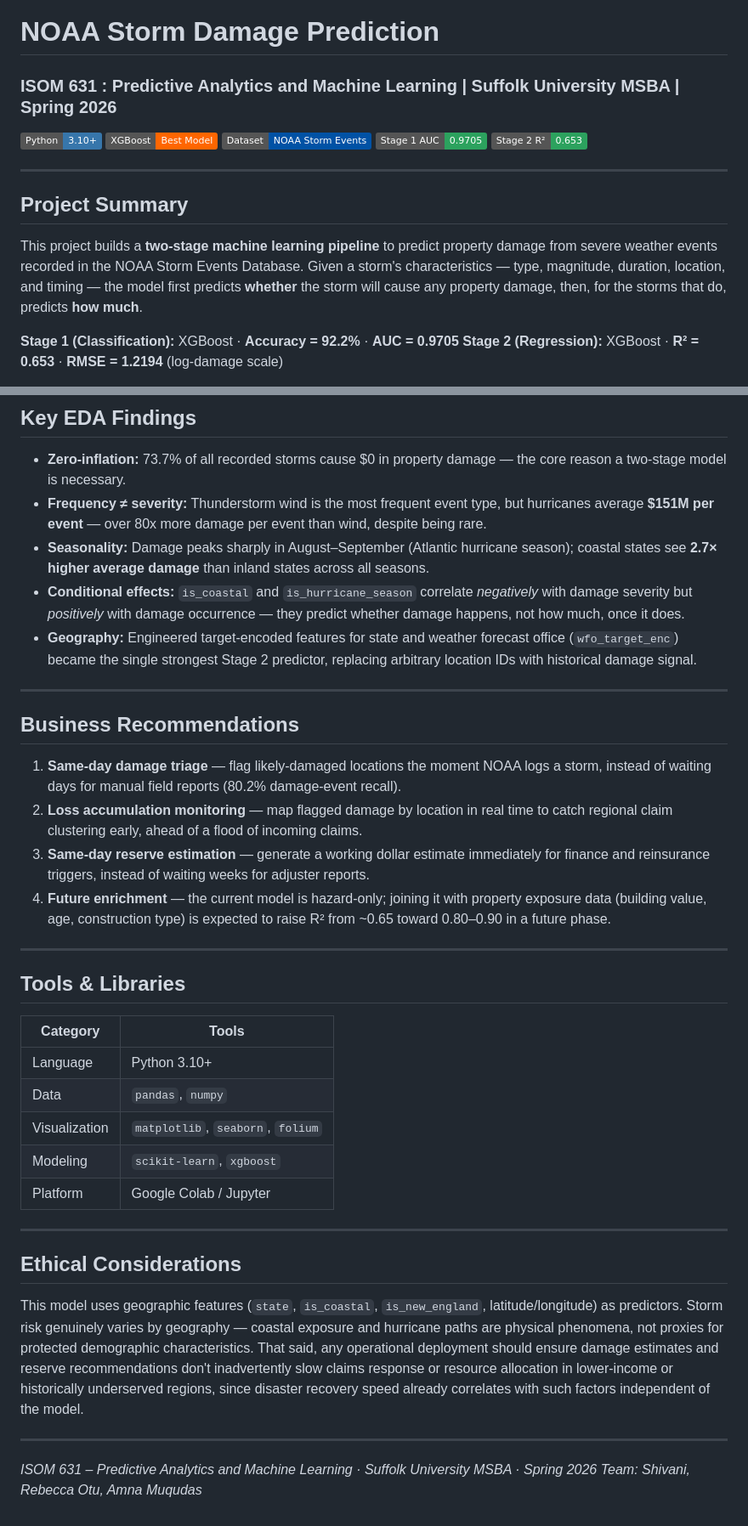
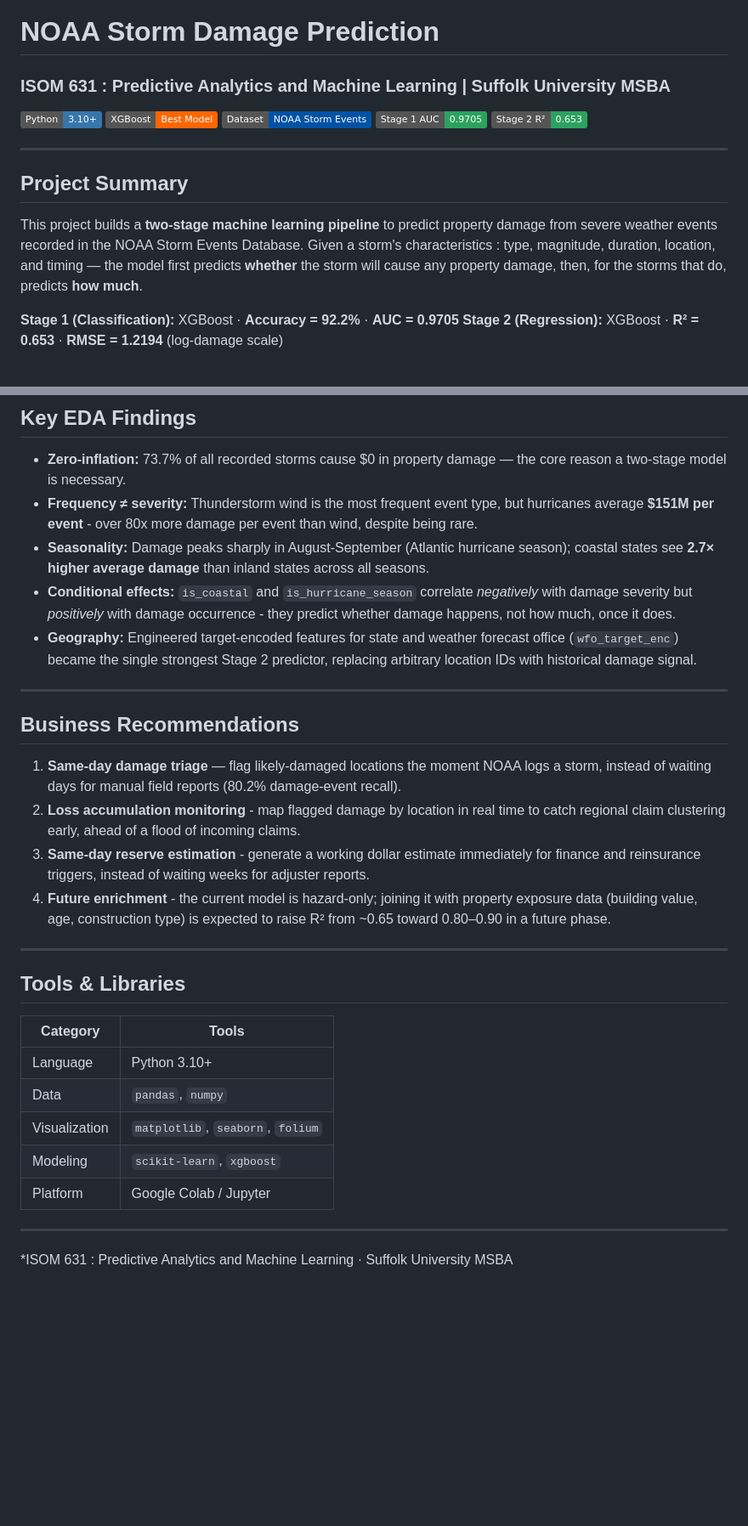
Before and after one commit to shivi0052/NOAA-Storm-Damage-Prediction-2-Stage-Model, a Markdown page: README.md, 2 parts joined by grey strips. Shown at 85% size. Rendered like a GitHub page; badges without logos; blank space fills up the shorter version.

```diff
--- a/README.md
+++ b/README.md
@@ -1,6 +1,6 @@
 #  NOAA Storm Damage Prediction
 
-### ISOM 631 : Predictive Analytics and Machine Learning | Suffolk University MSBA | Spring 2026
+### ISOM 631 : Predictive Analytics and Machine Learning | Suffolk University MSBA
 
 [![Python](https://img.shields.io/badge/Python-3.10+-3776AB?logo=python&logoColor=white)](https://python.org)
 [![XGBoost](https://img.shields.io/badge/XGBoost-Best_Model-FF6600?logo=xgboost)](https://xgboost.readthedocs.io)
@@ -12,7 +12,7 @@
 
 ## Project Summary
 
-This project builds a **two-stage machine learning pipeline** to predict property damage from severe weather events recorded in the NOAA Storm Events Database. Given a storm's characteristics — type, magnitude, duration, location, and timing — the model first predicts **whether** the storm will cause any property damage, then, for the storms that do, predicts **how much**.
+This project builds a **two-stage machine learning pipeline** to predict property damage from severe weather events recorded in the NOAA Storm Events Database. Given a storm's characteristics : type, magnitude, duration, location, and timing — the model first predicts **whether** the storm will cause any property damage, then, for the storms that do, predicts **how much**.
 
 **Stage 1 (Classification):** XGBoost · **Accuracy = 92.2%** · **AUC = 0.9705**
 **Stage 2 (Regression):** XGBoost · **R² = 0.653** · **RMSE = 1.2194** (log-damage scale)
@@ -141,9 +130,9 @@ An R² of 0.65 using *only* hazard data (storm type, magnitude, location, timing
 ## Key EDA Findings
 
 - **Zero-inflation:** 73.7% of all recorded storms cause $0 in property damage — the core reason a two-stage model is necessary.
-- **Frequency ≠ severity:** Thunderstorm wind is the most frequent event type, but hurricanes average **$151M per event** — over 80x more damage per event than wind, despite being rare.
-- **Seasonality:** Damage peaks sharply in August–September (Atlantic hurricane season); coastal states see **2.7× higher average damage** than inland states across all seasons.
-- **Conditional effects:** `is_coastal` and `is_hurricane_season` correlate *negatively* with damage severity but *positively* with damage occurrence — they predict whether damage happens, not how much, once it does.
+- **Frequency ≠ severity:** Thunderstorm wind is the most frequent event type, but hurricanes average **$151M per event** - over 80x more damage per event than wind, despite being rare.
+- **Seasonality:** Damage peaks sharply in August-September (Atlantic hurricane season); coastal states see **2.7× higher average damage** than inland states across all seasons.
+- **Conditional effects:** `is_coastal` and `is_hurricane_season` correlate *negatively* with damage severity but *positively* with damage occurrence - they predict whether damage happens, not how much, once it does.
 - **Geography:** Engineered target-encoded features for state and weather forecast office (`wfo_target_enc`) became the single strongest Stage 2 predictor, replacing arbitrary location IDs with historical damage signal.
 
 ---
@@ -151,9 +140,9 @@ An R² of 0.65 using *only* hazard data (storm type, magnitude, location, timing
 ## Business Recommendations
 
 1. **Same-day damage triage** — flag likely-damaged locations the moment NOAA logs a storm, instead of waiting days for manual field reports (80.2% damage-event recall).
-2. **Loss accumulation monitoring** — map flagged damage by location in real time to catch regional claim clustering early, ahead of a flood of incoming claims.
-3. **Same-day reserve estimation** — generate a working dollar estimate immediately for finance and reinsurance triggers, instead of waiting weeks for adjuster reports.
-4. **Future enrichment** — the current model is hazard-only; joining it with property exposure data (building value, age, construction type) is expected to raise R² from ~0.65 toward 0.80–0.90 in a future phase.
+2. **Loss accumulation monitoring** - map flagged damage by location in real time to catch regional claim clustering early, ahead of a flood of incoming claims.
+3. **Same-day reserve estimation** - generate a working dollar estimate immediately for finance and reinsurance triggers, instead of waiting weeks for adjuster reports.
+4. **Future enrichment** - the current model is hazard-only; joining it with property exposure data (building value, age, construction type) is expected to raise R² from ~0.65 toward 0.80–0.90 in a future phase.
 
 ---
 
@@ -165,15 +154,8 @@ An R² of 0.65 using *only* hazard data (storm type, magnitude, location, timing
 | Data | `pandas`, `numpy` |
 | Visualization | `matplotlib`, `seaborn`, `folium` |
 | Modeling | `scikit-learn`, `xgboost` |
-| Platform | Google Colab / Jupyter |
+| Platform | Google Colab / Jupyter
 
 ---
 
-## Ethical Considerations
-
-This model uses geographic features (`state`, `is_coastal`, `is_new_england`, latitude/longitude) as predictors. Storm risk genuinely varies by geography — coastal exposure and hurricane paths are physical phenomena, not proxies for protected demographic characteristics. That said, any operational deployment should ensure damage estimates and reserve recommendations don't inadvertently slow claims response or resource allocation in lower-income or historically underserved regions, since disaster recovery speed already correlates with such factors independent of the model.
-
----
-
-*ISOM 631 – Predictive Analytics and Machine Learning · Suffolk University MSBA · Spring 2026*
-*Team: Shivani, Rebecca Otu, Amna Muqudas*
+*ISOM 631 : Predictive Analytics and Machine Learning · Suffolk University MSBA
```
Also changed, not shown: other parts of README.md (+5 -16 lines).
